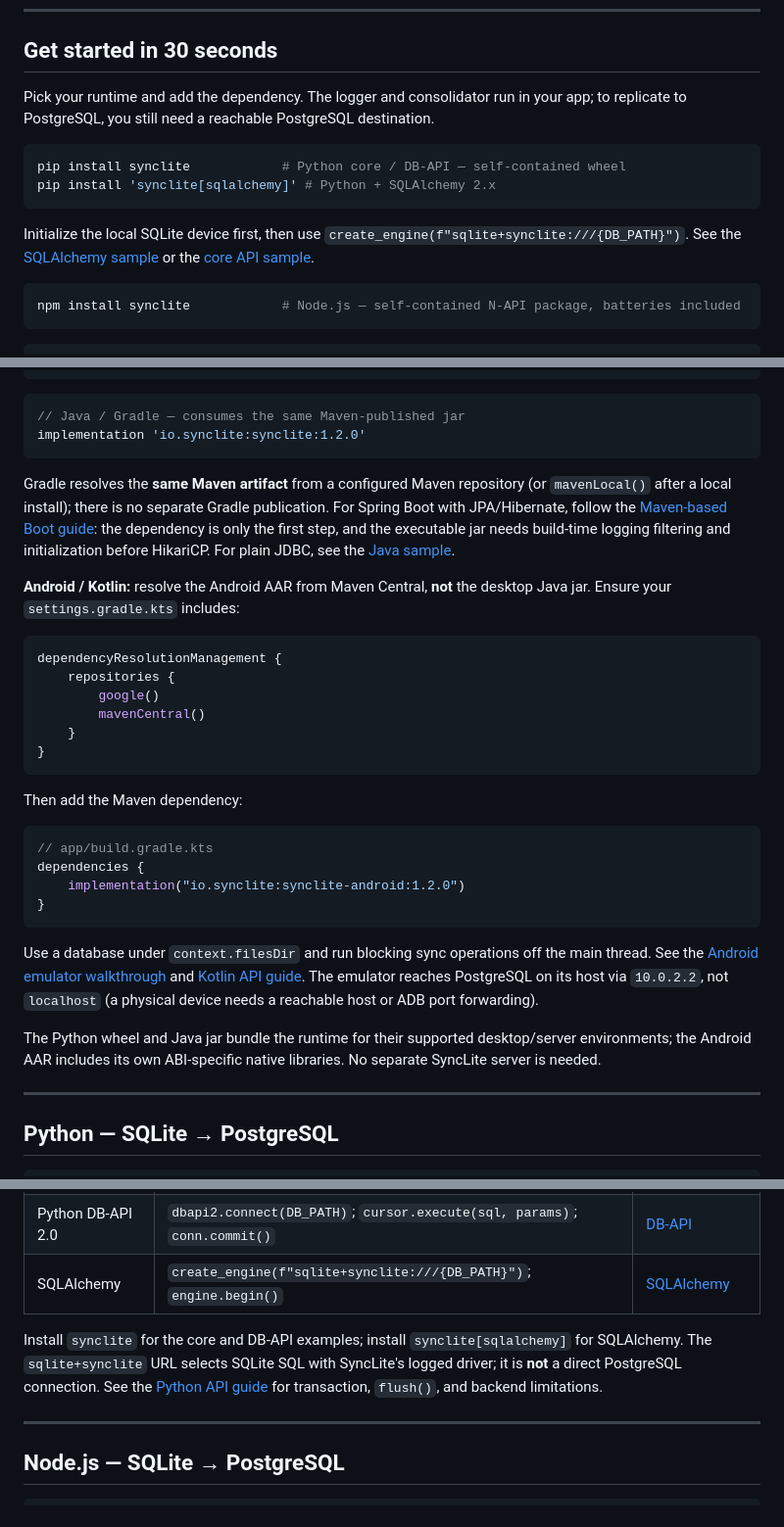
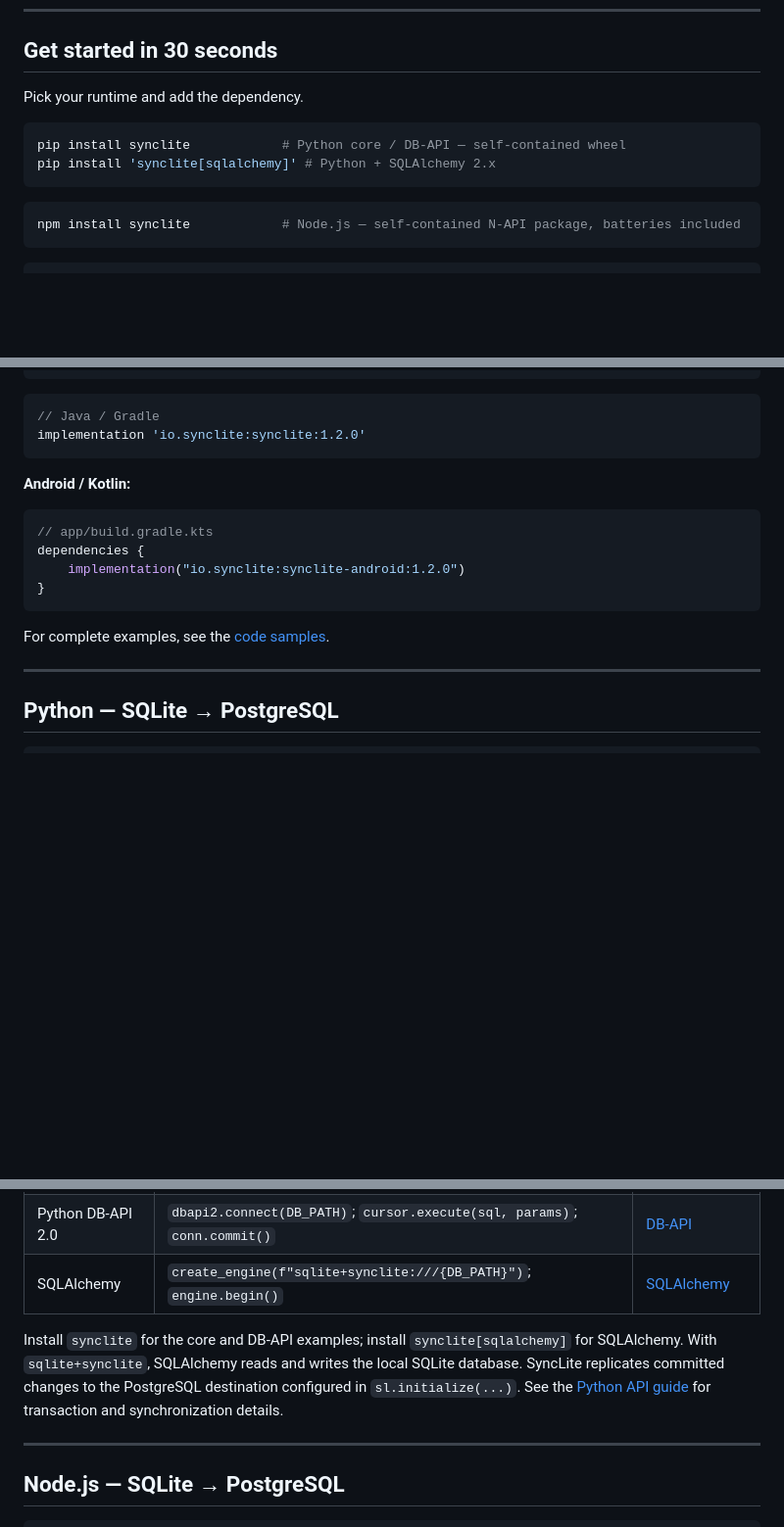
Before and after one commit to syncliteio/SyncLite, a Markdown page: README.md, 3 parts joined by grey strips. Shown at 98% size. GitHub-like rendering; blank space fills up the shorter version.

Commit message:
Refactor README for clarity and conciseness
Removed redundant explanations and streamlined instructions for various environments. Clarified usage for Android/Kotlin and PostgreSQL connections.

Signed-off-by: SyncLite <150319927+syncliteio@users.noreply.github.com>

````diff
--- a/README.md
+++ b/README.md
@@ -119,14 +119,12 @@ flowchart TB
 
 ## Get started in 30 seconds
 
-Pick your runtime and add the dependency. The logger and consolidator run in your app; to replicate to PostgreSQL, you still need a reachable PostgreSQL destination.
+Pick your runtime and add the dependency.
 
 ```bash
 pip install synclite            # Python core / DB-API — self-contained wheel
 pip install 'synclite[sqlalchemy]' # Python + SQLAlchemy 2.x
 ```
-
-Initialize the local SQLite device first, then use `create_engine(f"sqlite+synclite:///{DB_PATH}")`. See the [SQLAlchemy sample](synclite-code-samples/python/sqlalchemy/synclite_sqlalchemy_postgres.py) or the [core API sample](synclite-code-samples/python/core/synclite_rusqlite_postgres.py).
 
 ```bash
 npm install synclite            # Node.js — self-contained N-API package, batteries included
@@ -146,24 +144,11 @@ cargo add synclite-rs           # Rust — cdylib also embeddable from C/C++, Go
 ```
 
 ```groovy
-// Java / Gradle — consumes the same Maven-published jar
+// Java / Gradle
 implementation 'io.synclite:synclite:1.2.0'
 ```
 
-Gradle resolves the **same Maven artifact** from a configured Maven repository (or `mavenLocal()` after a local install); there is no separate Gradle publication. For Spring Boot with JPA/Hibernate, follow the [Maven-based Boot guide](SPRING_BOOT_HIBERNATE.md): the dependency is only the first step, and the executable jar needs build-time logging filtering and initialization before HikariCP. For plain JDBC, see the [Java sample](synclite-code-samples/java/core/SyncliteSqlitePostgresApp.java).
-
-**Android / Kotlin:** resolve the Android AAR from Maven Central, **not** the desktop Java jar. Ensure your `settings.gradle.kts` includes:
-
-```kotlin
-dependencyResolutionManagement {
-    repositories {
-        google()
-        mavenCentral()
-    }
-}
-```
-
-Then add the Maven dependency:
+**Android / Kotlin:**
 
 ```kotlin
 // app/build.gradle.kts
@@ -172,9 +157,7 @@ dependencies {
 }
 ```
 
-Use a database under `context.filesDir` and run blocking sync operations off the main thread. See the [Android emulator walkthrough](synclite-code-samples/android/README.md) and [Kotlin API guide](synclite-logger-rust/android/README.md). The emulator reaches PostgreSQL on its host via `10.0.2.2`, not `localhost` (a physical device needs a reachable host or ADB port forwarding).
-
-The Python wheel and Java jar bundle the runtime for their supported desktop/server environments; the Android AAR includes its own ABI-specific native libraries. No separate SyncLite server is needed.
+For complete examples, see the [code samples](synclite-code-samples/README.md).
 
 ---
 
@@ -226,7 +209,7 @@ All three interfaces write to the same **local SQLite device**; SyncLite sends c
 | Python DB-API 2.0 | `dbapi2.connect(DB_PATH)`; `cursor.execute(sql, params)`; `conn.commit()` | [DB-API](synclite-code-samples/python/dbapi/synclite_dbapi_postgres.py) |
 | SQLAlchemy | `create_engine(f"sqlite+synclite:///{DB_PATH}")`; `engine.begin()` | [SQLAlchemy](synclite-code-samples/python/sqlalchemy/synclite_sqlalchemy_postgres.py) |
 
-Install `synclite` for the core and DB-API examples; install `synclite[sqlalchemy]` for SQLAlchemy. The `sqlite+synclite` URL selects SQLite SQL with SyncLite's logged driver; it is **not** a direct PostgreSQL connection. See the [Python API guide](synclite-logger-rust/python/README.md) for transaction, `flush()`, and backend limitations.
+Install `synclite` for the core and DB-API examples; install `synclite[sqlalchemy]` for SQLAlchemy. With `sqlite+synclite`, SQLAlchemy reads and writes the local SQLite database. SyncLite replicates committed changes to the PostgreSQL destination configured in `sl.initialize(...)`. See the [Python API guide](synclite-logger-rust/python/README.md) for transaction and synchronization details.
 
 ---
 
````
Also changed, not shown: other parts of README.md (+2 -2 lines).
